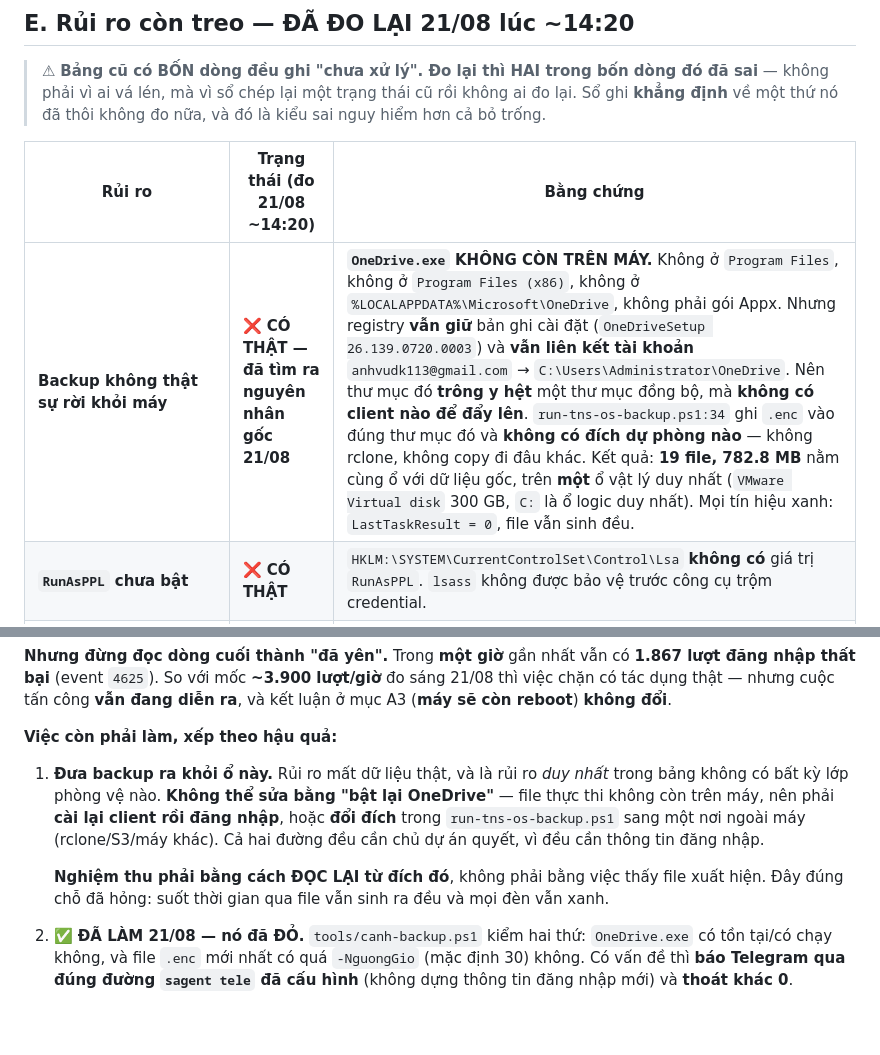
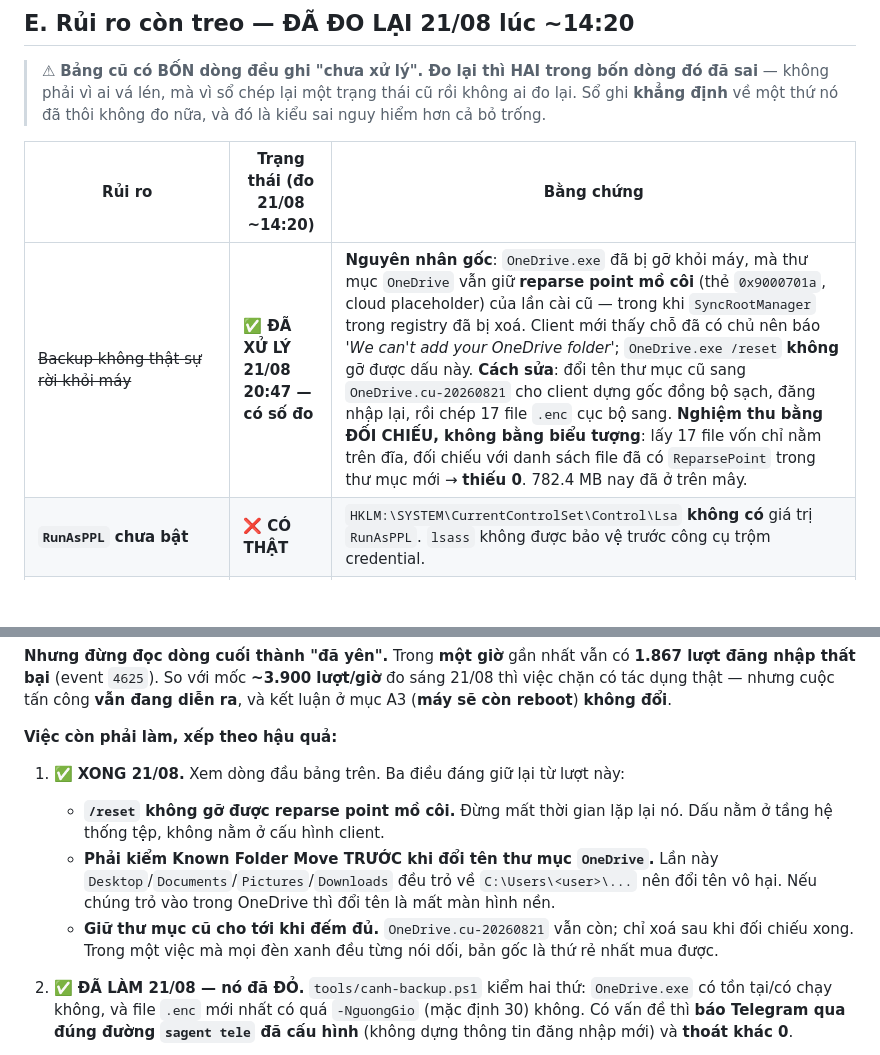
Before and after one commit to trantiendevweb/switch-agent-pro, a Markdown page: docs/VAN-HANH-VPS.md, 2 parts joined by grey strips. Rendered like a GitHub page; blank space fills up the shorter version.

Commit message:
docs: rui ro backup DA DONG - 782.4 MB da roi khoi may, co so do
NGUYEN NHAN GOC: OneDrive.exe da bi go khoi may, ma thu muc OneDrive VAN giu
reparse point mo coi (the 0x9000701a, cloud placeholder) cua lan cai cu - trong
khi SyncRootManager trong registry da bi xoa. Client moi nhin vao thay cho da co
chu nen bao "We can't add your OneDrive folder".

OneDrive.exe /reset KHONG go duoc dau nay. Dau nam o tang he thong tep, khong
nam o cau hinh client. Da chay va do: sau reset, thu muc VAN con ReparsePoint.

CACH SUA: doi ten thu muc cu sang OneDrive.cu-20260821 cho client dung goc dong
bo sach, dang nhap lai, roi chep 17 file .enc cuc bo sang.

KIEM AN TOAN TRUOC KHI DOI TEN (buoc khong duoc bo): Desktop/Documents/Pictures/
Downloads deu tro ve C:\Users\<user>\..., tuc Known Folder Move KHONG bat, nen
doi ten vo hai. Neu chung tro vao trong OneDrive thi doi ten la mat man hinh nen.

NGHIEM THU BANG DOI CHIEU, KHONG BANG BIEU TUONG:
lay 17 file von chi nam tren dia, doi chieu voi danh sach file da co
ReparsePoint trong thu muc moi -> THIEU 0.
Tien trinh do duoc theo thoi gian: 0 -> 1 -> 14 -> 18 file, 783.2 -> 0.4 MB.
Phep do nay cung xac nhan chinh gia dinh "ReparsePoint = da len may" la dung,
chu khong phai tin no san.

Con 2 file hien "chua len" (0.43 MB): knowledge-os-20260809 va 20260810. Chung
VON DA o tren may tu truoc (la placeholder trong thu muc cu) nen chua bao gio
nam trong nhom rui ro. Chua chinh bai canh theo trang thai nhat thoi nay.

Giu thu muc OneDrive.cu-20260821, chua xoa.

Co-Authored-By: Claude Opus 5 <noreply@anthropic.com>

```diff
--- a/docs/VAN-HANH-VPS.md
+++ b/docs/VAN-HANH-VPS.md
@@ -246,7 +246,7 @@ một phiên hỏng, **không phải** để thay bằng chứng.
 
 | Rủi ro | Trạng thái (đo 21/08 ~14:20) | Bằng chứng |
 |---|---|---|
-| **Backup không thật sự rời khỏi máy** | ❌ **CÓ THẬT — đã tìm ra nguyên nhân gốc 21/08** | **`OneDrive.exe` KHÔNG CÒN TRÊN MÁY.** Không ở `Program Files`, không ở `Program Files (x86)`, không ở `%LOCALAPPDATA%\Microsoft\OneDrive`, không phải gói Appx. Nhưng registry **vẫn giữ** bản ghi cài đặt (`OneDriveSetup 26.139.0720.0003`) và **vẫn liên kết tài khoản** `anhvudk113@gmail.com` → `C:\Users\Administrator\OneDrive`. Nên thư mục đó **trông y hệt** một thư mục đồng bộ, mà **không có client nào để đẩy lên**. `run-tns-os-backup.ps1:34` ghi `.enc` vào đúng thư mục đó và **không có đích dự phòng nào** — không rclone, không copy đi đâu khác. Kết quả: **19 file, 782.8 MB** nằm cùng ổ với dữ liệu gốc, trên **một** ổ vật lý duy nhất (`VMware Virtual disk` 300 GB, `C:` là ổ logic duy nhất). Mọi tín hiệu xanh: `LastTaskResult = 0`, file vẫn sinh đều. |
+| ~~Backup không thật sự rời khỏi máy~~ | ✅ **ĐÃ XỬ LÝ 21/08 20:47 — có số đo** | **Nguyên nhân gốc**: `OneDrive.exe` đã bị gỡ khỏi máy, mà thư mục `OneDrive` vẫn giữ **reparse point mồ côi** (thẻ `0x9000701a`, cloud placeholder) của lần cài cũ — trong khi `SyncRootManager` trong registry đã bị xoá. Client mới thấy chỗ đã có chủ nên báo *'We can't add your OneDrive folder'*; `OneDrive.exe /reset` **không** gỡ được dấu này. **Cách sửa**: đổi tên thư mục cũ sang `OneDrive.cu-20260821` cho client dựng gốc đồng bộ sạch, đăng nhập lại, rồi chép 17 file `.enc` cục bộ sang. **Nghiệm thu bằng ĐỐI CHIẾU, không bằng biểu tượng**: lấy 17 file vốn chỉ nằm trên đĩa, đối chiếu với danh sách file đã có `ReparsePoint` trong thư mục mới → **thiếu 0**. 782.4 MB nay đã ở trên mây. |
 | **`RunAsPPL` chưa bật** | ❌ **CÓ THẬT** | `HKLM:\SYSTEM\CurrentControlSet\Control\Lsa` **không có** giá trị `RunAsPPL`. `lsass` không được bảo vệ trước công cụ trộm credential. |
 | ~~Hai task backup dùng `LogonType=Interactive`~~ | ✅ **SỔ SAI — thực tế là `S4U`** | Cả ba task đều `LogonType=S4U`, `RunLevel=Highest`: *KNOWLEDGE OS daily backup*, *Tainguyenseo website off-host backup*, *TNS OS off-host backup*. `S4U` **chạy được khi không ai đăng nhập**, nên lo ngại "reboot xong không ai RDP thì task không chạy" **không còn đúng**. Đối chứng: `knowledge-os-20260821-140001.enc` sinh lúc **14:00**, tức **sau** lần reboot 12:06. |
 | ~~Brute-force chưa chặn~~ | ✅ **SỔ SAI — đang chặn thật** | Task **`TNS Chan Bruteforce`** chạy **mỗi 5 phút** (`chan-bruteforce-rdp.ps1 -PhutNhinLai 30 -NguongSai 20`), lần cuối **14:20:20**, `Result=0`. Rule tường lửa cùng tên **`Enabled=True, Action=Block`**, đang chặn **53 IP**. |
@@ -258,16 +258,16 @@ diễn ra**, và kết luận ở mục A3 (**máy sẽ còn reboot**) **không
 
 **Việc còn phải làm, xếp theo hậu quả:**
 
-1. **Đưa backup ra khỏi ổ này.** Rủi ro mất dữ liệu thật, và là rủi ro *duy nhất*
-   trong bảng không có bất kỳ lớp phòng vệ nào. **Không thể sửa bằng "bật lại
-   OneDrive"** — file thực thi không còn trên máy, nên phải **cài lại client rồi
-   đăng nhập**, hoặc **đổi đích** trong `run-tns-os-backup.ps1` sang một nơi
-   ngoài máy (rclone/S3/máy khác). Cả hai đường đều cần chủ dự án quyết, vì đều
-   cần thông tin đăng nhập.
+1. ✅ **XONG 21/08.** Xem dòng đầu bảng trên. Ba điều đáng giữ lại từ lượt này:
 
-   **Nghiệm thu phải bằng cách ĐỌC LẠI từ đích đó**, không phải bằng việc thấy
-   file xuất hiện. Đây đúng chỗ đã hỏng: suốt thời gian qua file vẫn sinh ra đều
-   và mọi đèn vẫn xanh.
+   - **`/reset` không gỡ được reparse point mồ côi.** Đừng mất thời gian lặp lại nó.
+     Dấu nằm ở tầng hệ thống tệp, không nằm ở cấu hình client.
+   - **Phải kiểm Known Folder Move TRƯỚC khi đổi tên thư mục `OneDrive`.** Lần này
+     `Desktop`/`Documents`/`Pictures`/`Downloads` đều trỏ về `C:\Users\<user>\...` nên
+     đổi tên vô hại. Nếu chúng trỏ vào trong OneDrive thì đổi tên là mất màn hình nền.
+   - **Giữ thư mục cũ cho tới khi đếm đủ.** `OneDrive.cu-20260821` vẫn còn; chỉ xoá
+     sau khi đối chiếu xong. Trong một việc mà mọi đèn xanh đều từng nói dối, bản gốc
+     là thứ rẻ nhất mua được.
 
 2. ✅ **ĐÃ LÀM 21/08 — nó đã ĐỎ.** `tools/canh-backup.ps1` kiểm hai thứ:
    `OneDrive.exe` có tồn tại/có chạy không, và file `.enc` mới nhất có quá
```
